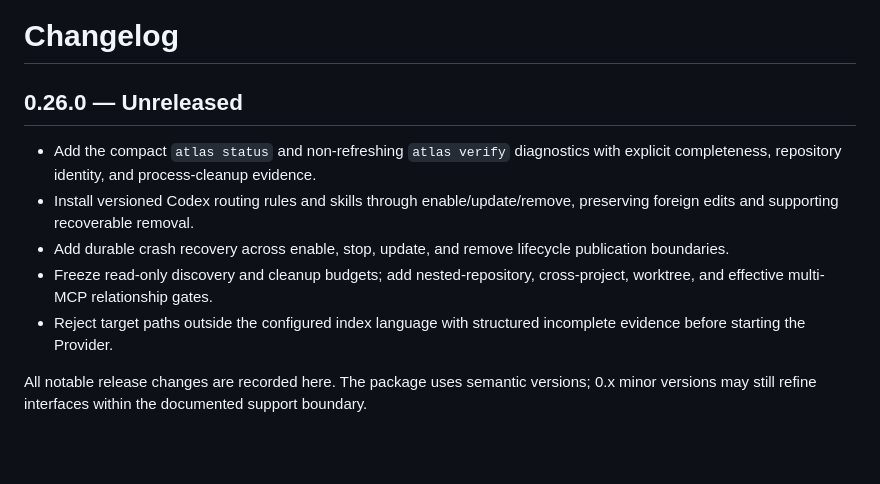
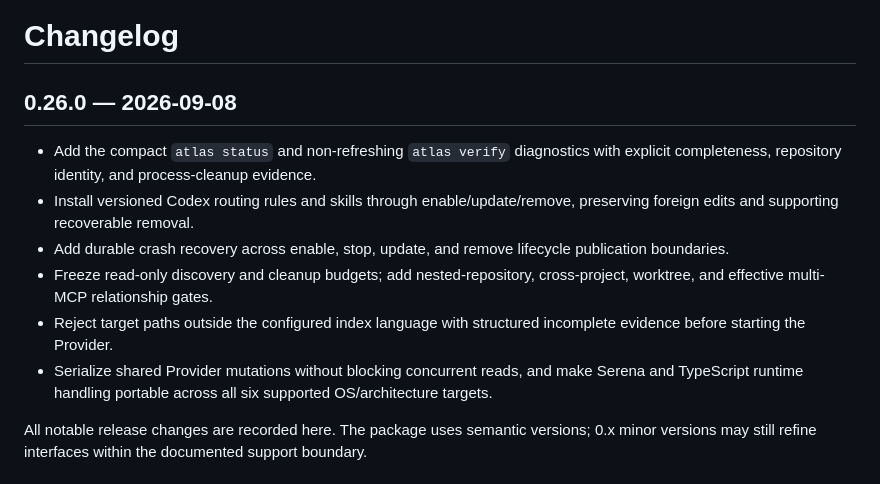
Before and after one commit to zhiyuzhang001-a11y/codebase-atlas, a Markdown page: CHANGELOG.md, the part around the change. Rendered like a GitHub page; blank space fills up the shorter version.

```diff
--- a/CHANGELOG.md
+++ b/CHANGELOG.md
@@ -1,6 +1,6 @@
 # Changelog
 
-## 0.26.0 — Unreleased
+## 0.26.0 — 2026-09-08
 
 - Add the compact `atlas status` and non-refreshing `atlas verify` diagnostics
   with explicit completeness, repository identity, and process-cleanup evidence.
@@ -12,6 +12,9 @@
   cross-project, worktree, and effective multi-MCP relationship gates.
 - Reject target paths outside the configured index language with structured
   incomplete evidence before starting the Provider.
+- Serialize shared Provider mutations without blocking concurrent reads, and
+  make Serena and TypeScript runtime handling portable across all six supported
+  OS/architecture targets.
 
 All notable release changes are recorded here. The package uses semantic versions;
 0.x minor versions may still refine interfaces within the documented support
```
Also changed, not shown: README.md (+3 -4 lines), docs/PUBLIC_RELEASE_CHECKLIST.md (+16 -0 lines).
